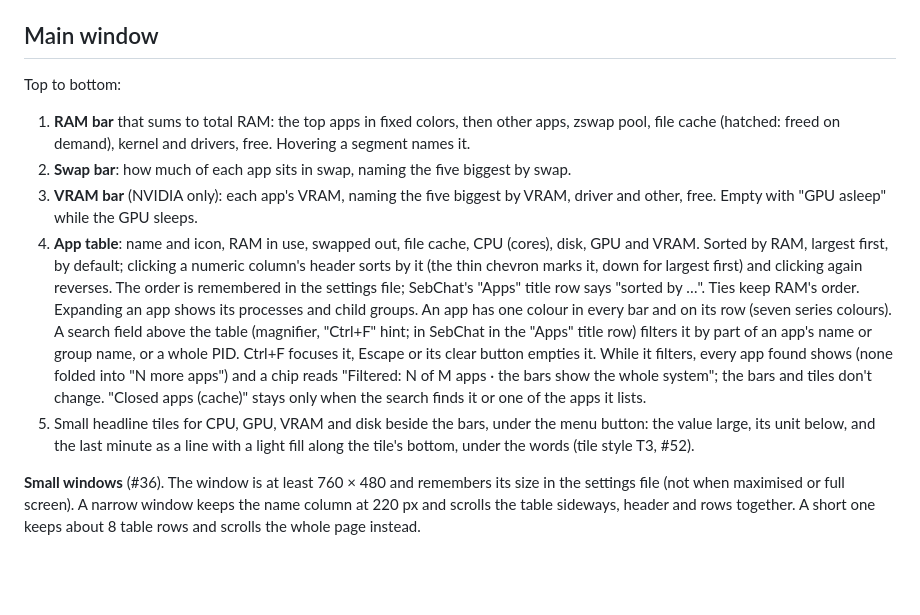
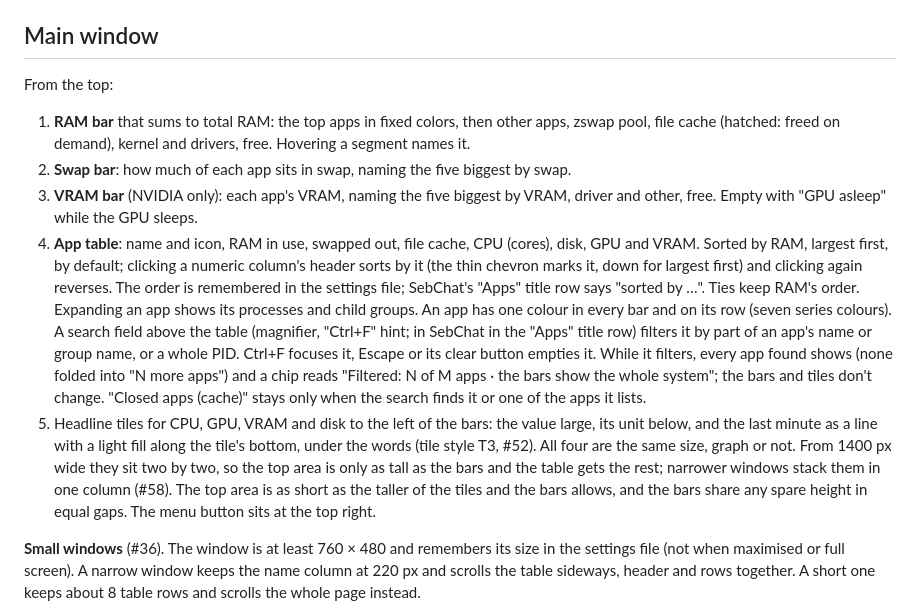
Before and after one commit to S-Sebb/SebWatch, a Markdown page: docs/design.md, the part around the change. GitHub-like rendering; blank space fills up the shorter version.

```diff
--- a/docs/design.md
+++ b/docs/design.md
@@ -25,7 +25,7 @@ Android emulators never appear.
 
 ## Main window
 
-Top to bottom:
+From the top:
 
 1. **RAM bar** that sums to total RAM: the top apps in fixed colors, then other apps, zswap
    pool, file cache (hatched: freed on demand), kernel and drivers, free. Hovering a segment
@@ -46,9 +46,13 @@ Top to bottom:
    into "N more apps") and a chip reads "Filtered: N of M apps · the bars show the whole system";
    the bars and tiles don't change. "Closed apps (cache)" stays only when the search finds it
    or one of the apps it lists.
-5. Small headline tiles for CPU, GPU, VRAM and disk beside the bars, under the menu button:
-   the value large, its unit below, and the last minute as a line with a light fill along the
-   tile's bottom, under the words (tile style T3, #52).
+5. Headline tiles for CPU, GPU, VRAM and disk to the left of the bars: the value large, its
+   unit below, and the last minute as a line with a light fill along the tile's bottom, under
+   the words (tile style T3, #52). All four are the same size, graph or not. From 1400 px wide
+   they sit two by two, so the top area is only as tall as the bars and the table gets the rest;
+   narrower windows stack them in one column (#58). The top area is as short as the taller of
+   the tiles and the bars allows, and the bars share any spare height in equal gaps. The menu
+   button sits at the top right.
 
 **Small windows** (#36). The window is at least 760 × 480 and remembers its size in the
 settings file (not when maximised or full screen). A narrow window keeps the name column at
```
Also changed, not shown: README.md (+4 -4 lines), docs/decisions.md (+2 -1 lines), docs/readme/breeze-dark.png, docs/readme/breeze-light.png, docs/readme/sebchat.png, 2 other files.
